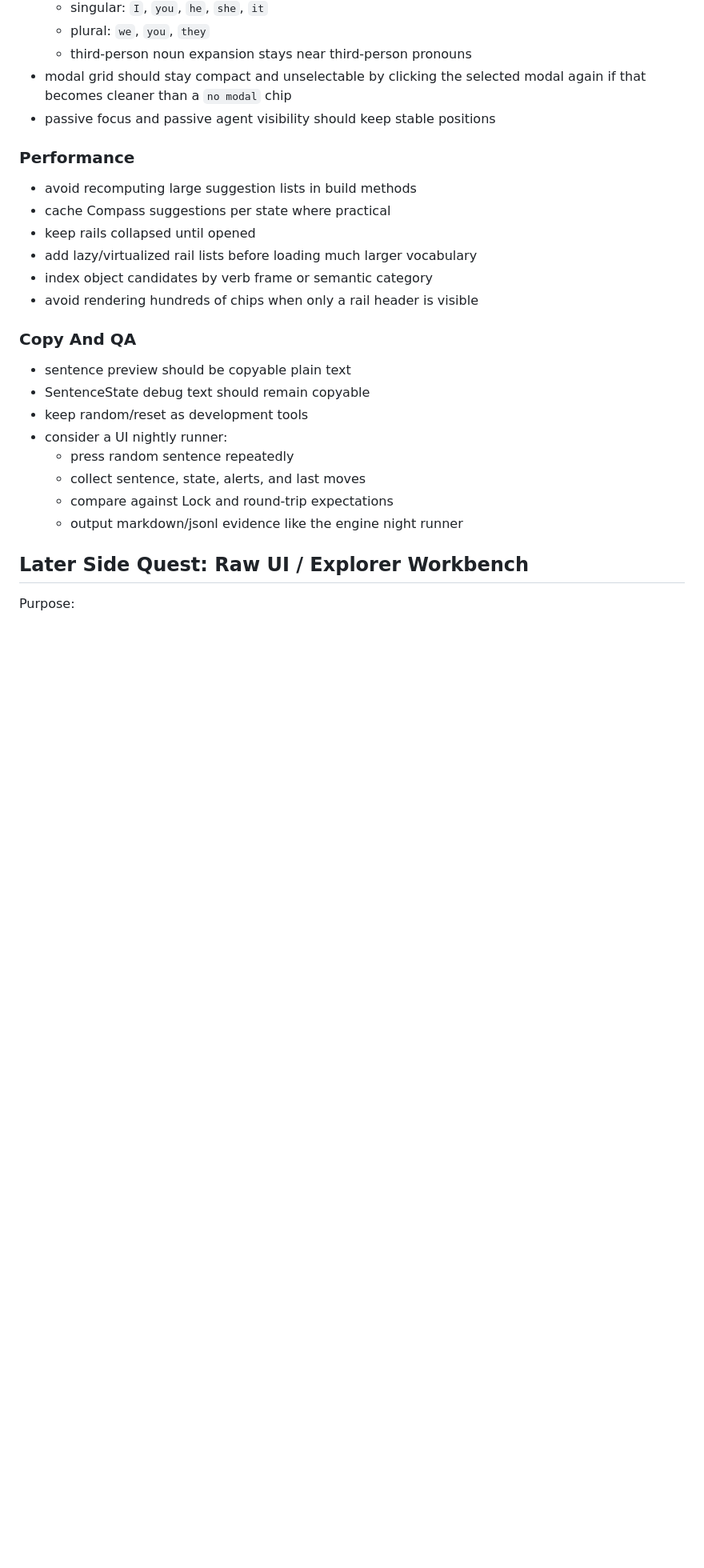
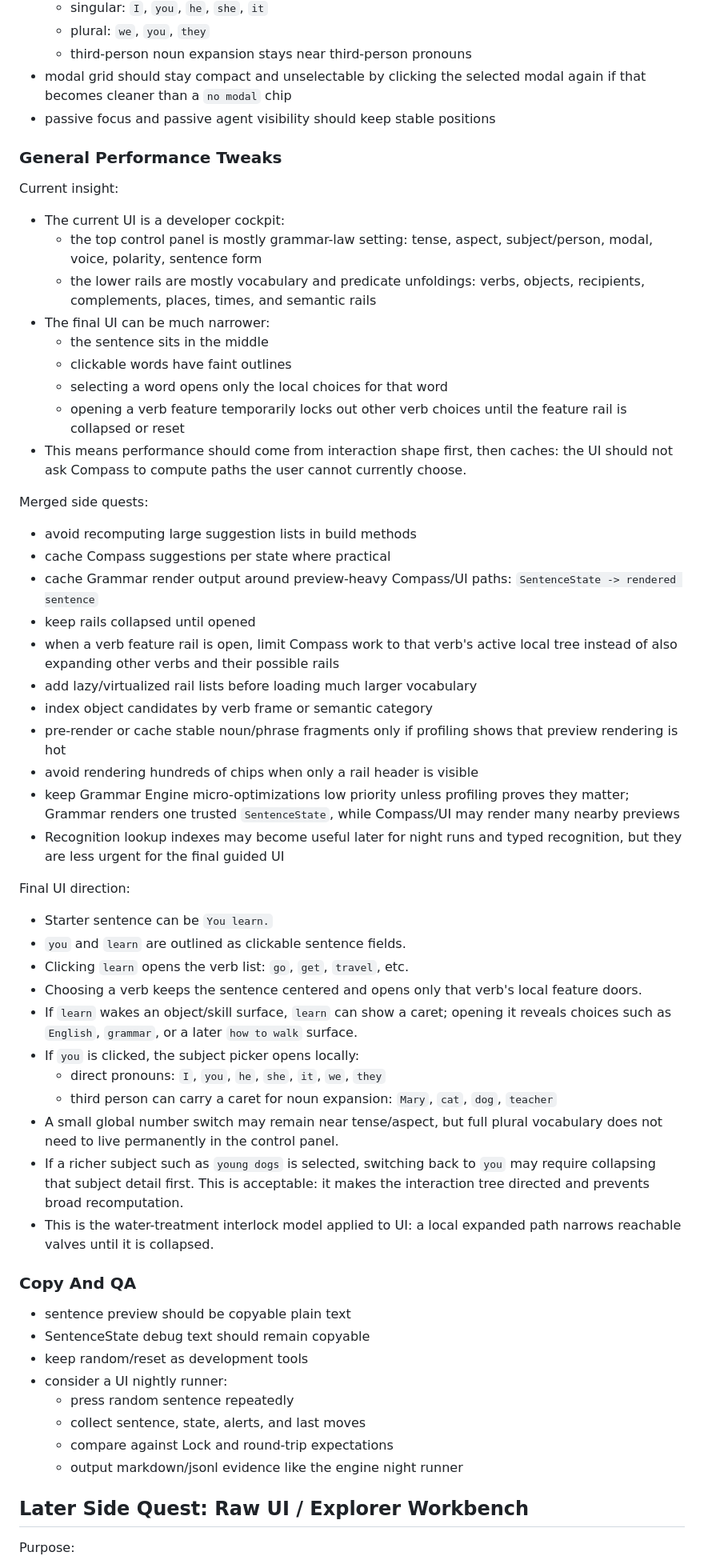
Before and after one commit to gryzism-bot/padlock_app, a Markdown page: zzzreadmes/BACKLOG.md, the part around the change. Shown at 80% size. Rendered like a GitHub page; blank space fills up the shorter version.

Commit message:
performance tweak list

```diff
--- a/zzzreadmes/BACKLOG.md
+++ b/zzzreadmes/BACKLOG.md
@@ -269,14 +269,66 @@ recorded.
   modal again if that becomes cleaner than a `no modal` chip
 - passive focus and passive agent visibility should keep stable positions
 
-### Performance
+### General Performance Tweaks
+
+Current insight:
+
+- The current UI is a developer cockpit:
+  - the top control panel is mostly grammar-law setting:
+    tense, aspect, subject/person, modal, voice, polarity, sentence form
+  - the lower rails are mostly vocabulary and predicate unfoldings:
+    verbs, objects, recipients, complements, places, times, and semantic rails
+- The final UI can be much narrower:
+  - the sentence sits in the middle
+  - clickable words have faint outlines
+  - selecting a word opens only the local choices for that word
+  - opening a verb feature temporarily locks out other verb choices until the
+    feature rail is collapsed or reset
+- This means performance should come from interaction shape first, then caches:
+  the UI should not ask Compass to compute paths the user cannot currently
+  choose.
+
+Merged side quests:
 
 - avoid recomputing large suggestion lists in build methods
 - cache Compass suggestions per state where practical
+- cache Grammar render output around preview-heavy Compass/UI paths:
+  `SentenceState -> rendered sentence`
 - keep rails collapsed until opened
+- when a verb feature rail is open, limit Compass work to that verb's active
+  local tree instead of also expanding other verbs and their possible rails
 - add lazy/virtualized rail lists before loading much larger vocabulary
 - index object candidates by verb frame or semantic category
+- pre-render or cache stable noun/phrase fragments only if profiling shows that
+  preview rendering is hot
 - avoid rendering hundreds of chips when only a rail header is visible
+- keep Grammar Engine micro-optimizations low priority unless profiling proves
+  they matter; Grammar renders one trusted `SentenceState`, while Compass/UI may
+  render many nearby previews
+- Recognition lookup indexes may become useful later for night runs and typed
+  recognition, but they are less urgent for the final guided UI
+
+Final UI direction:
+
+- Starter sentence can be `You learn.`
+- `you` and `learn` are outlined as clickable sentence fields.
+- Clicking `learn` opens the verb list: `go`, `get`, `travel`, etc.
+- Choosing a verb keeps the sentence centered and opens only that verb's local
+  feature doors.
+- If `learn` wakes an object/skill surface, `learn` can show a caret; opening
+  it reveals choices such as `English`, `grammar`, or a later `how to walk`
+  surface.
+- If `you` is clicked, the subject picker opens locally:
+  - direct pronouns: `I`, `you`, `he`, `she`, `it`, `we`, `they`
+  - third person can carry a caret for noun expansion:
+    `Mary`, `cat`, `dog`, `teacher`
+- A small global number switch may remain near tense/aspect, but full plural
+  vocabulary does not need to live permanently in the control panel.
+- If a richer subject such as `young dogs` is selected, switching back to `you`
+  may require collapsing that subject detail first. This is acceptable: it makes
+  the interaction tree directed and prevents broad recomputation.
+- This is the water-treatment interlock model applied to UI:
+  a local expanded path narrows reachable valves until it is collapsed.
 
 ### Copy And QA
 
```
